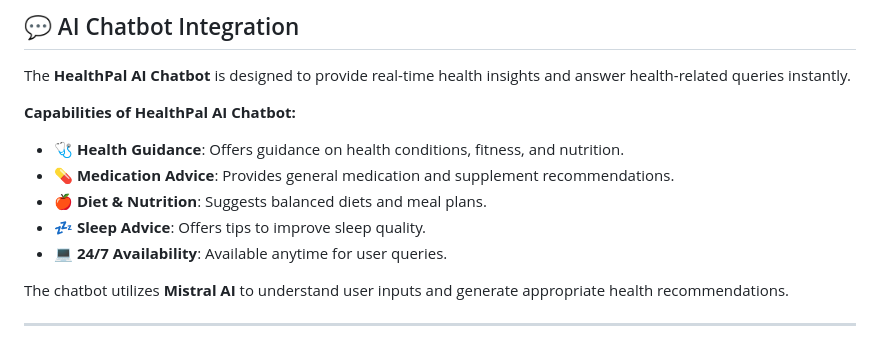
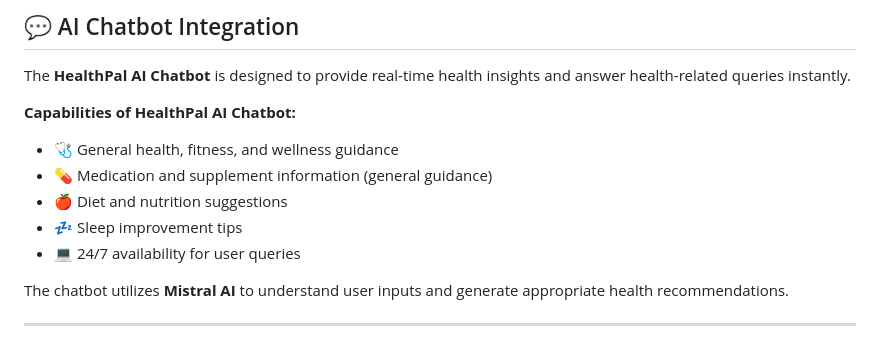
Before and after one commit to kavanatn/HealthPalAI, a Markdown page: README.md, the part around one of its changes. Drawn GitHub-style.

```diff
--- a/README.md
+++ b/README.md
@@ -40,11 +51,11 @@ The platform allows users to monitor their health progress through a comprehensi
 The **HealthPal AI Chatbot** is designed to provide real-time health insights and answer health-related queries instantly.
 
 **Capabilities of HealthPal AI Chatbot:**
-- 🩺 **Health Guidance**: Offers guidance on health conditions, fitness, and nutrition.
-- 💊 **Medication Advice**: Provides general medication and supplement recommendations.
-- 🍎 **Diet & Nutrition**: Suggests balanced diets and meal plans.
-- 💤 **Sleep Advice**: Offers tips to improve sleep quality.
-- 💻 **24/7 Availability**: Available anytime for user queries.
+- 🩺 General health, fitness, and wellness guidance
+- 💊 Medication and supplement information (general guidance)
+- 🍎 Diet and nutrition suggestions
+- 💤 Sleep improvement tips
+- 💻 24/7 availability for user queries
 
 The chatbot utilizes **Mistral AI** to understand user inputs and generate appropriate health recommendations.
 
```
Also changed, not shown: other parts of README.md (+32 -15 lines).
